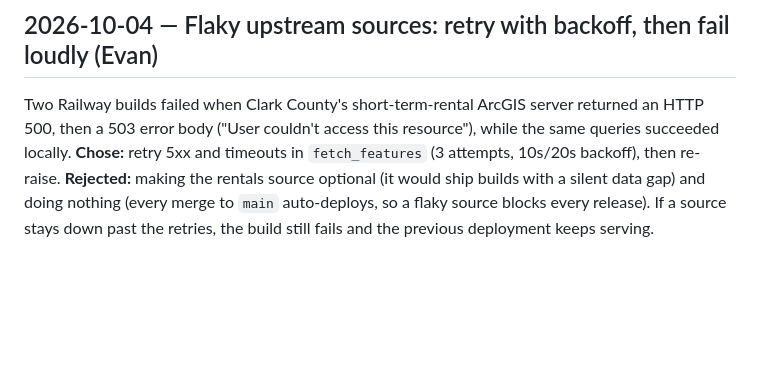
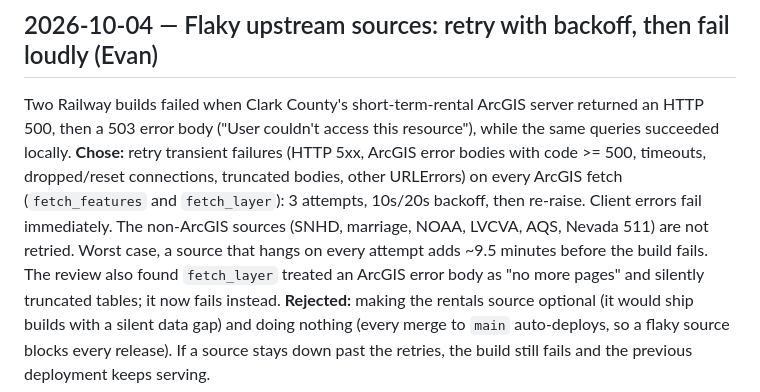
Before and after one commit to EvanWAppel/elvis, a Markdown page: DECISIONS.md, the part around the change. Rendered like a GitHub page; blank space fills up the shorter version.

Commit message:
Ledger: accurate retry scope and key-exposure wording
Co-Authored-By: Claude Opus 5.5 <noreply@anthropic.com>

```diff
--- a/DECISIONS.md
+++ b/DECISIONS.md
@@ -245,8 +245,15 @@ adjudicated by Evan 2026-10-03; confirmed by Evan 2026-10-04):
 
 Two Railway builds failed when Clark County's short-term-rental ArcGIS server
 returned an HTTP 500, then a 503 error body ("User couldn't access this
-resource"), while the same queries succeeded locally. **Chose:** retry 5xx and
-timeouts in `fetch_features` (3 attempts, 10s/20s backoff), then re-raise.
+resource"), while the same queries succeeded locally. **Chose:** retry transient
+failures (HTTP 5xx, ArcGIS error bodies with code >= 500, timeouts, dropped/reset
+connections, truncated bodies, other URLErrors) on every ArcGIS fetch
+(`fetch_features` and `fetch_layer`): 3 attempts, 10s/20s backoff, then re-raise.
+Client errors fail immediately. The non-ArcGIS sources (SNHD, marriage, NOAA,
+LVCVA, AQS, Nevada 511) are not retried. Worst case, a source that hangs on
+every attempt adds ~9.5 minutes before the build fails. The review also found
+`fetch_layer` treated an ArcGIS error body as "no more pages" and silently
+truncated tables; it now fails instead.
 **Rejected:** making the rentals source optional (it would ship builds with a
 silent data gap) and doing nothing (every merge to `main` auto-deploys, so a
 flaky source blocks every release). If a source stays down past the retries,
```
Also changed, not shown: BLOCKED.md (+1 -1 lines).
